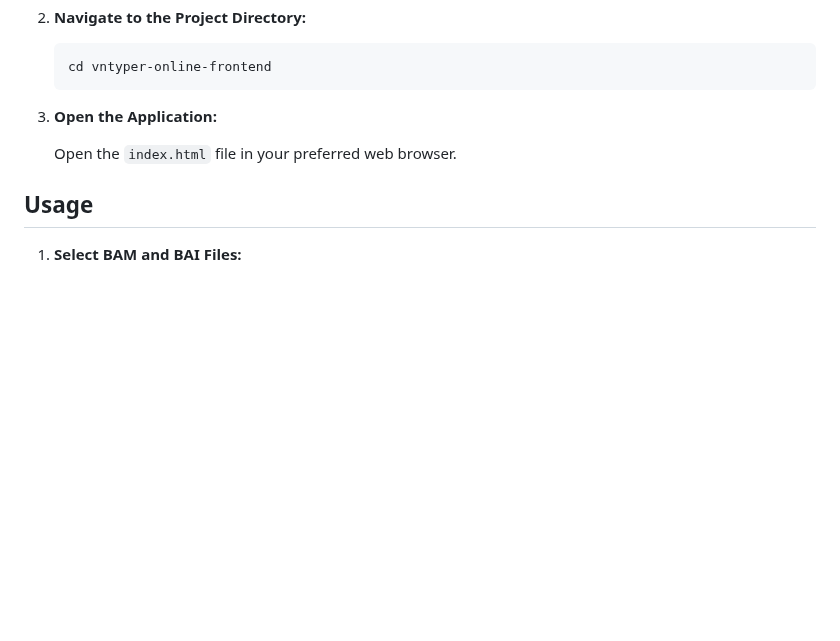
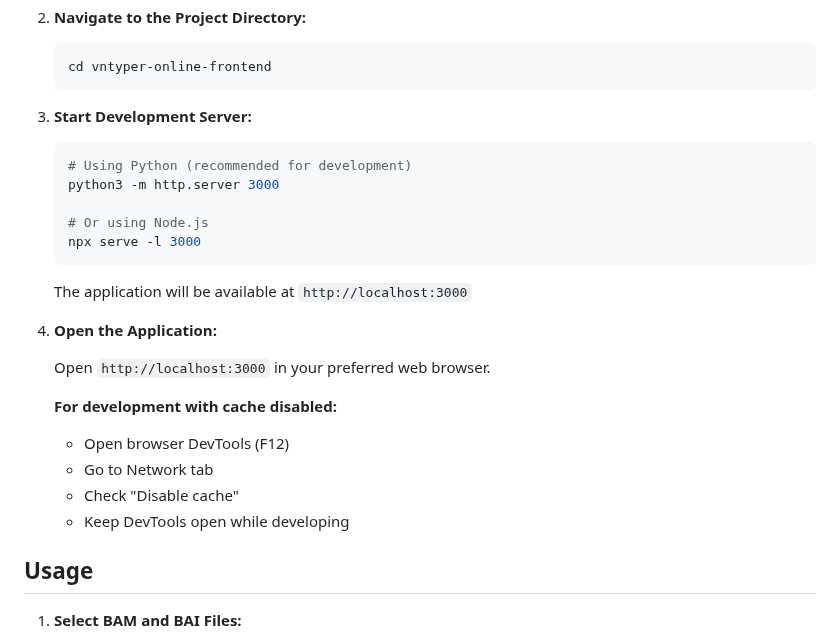
Before and after one commit to berntpopp/vntyper-online-frontend, a Markdown page: README.md, the part around the change. Drawn GitHub-style; blank space fills up the shorter version.

Commit message:
docs: add development server instructions to frontend README
- Add Python http.server command for local development
- Include alternative Node.js serve command
- Add browser DevTools cache-disabling instructions
- Update section numbering for clarity

````diff
--- a/README.md
+++ b/README.md
@@ -43,9 +43,27 @@
    cd vntyper-online-frontend
    ```
 
-3. **Open the Application:**
+3. **Start Development Server:**
 
-   Open the `index.html` file in your preferred web browser.
+   ```bash
+   # Using Python (recommended for development)
+   python3 -m http.server 3000
+
+   # Or using Node.js
+   npx serve -l 3000
+   ```
+
+   The application will be available at `http://localhost:3000`
+
+4. **Open the Application:**
+
+   Open `http://localhost:3000` in your preferred web browser.
+
+   **For development with cache disabled:**
+   - Open browser DevTools (F12)
+   - Go to Network tab
+   - Check "Disable cache"
+   - Keep DevTools open while developing
 
 ## Usage
 
````
